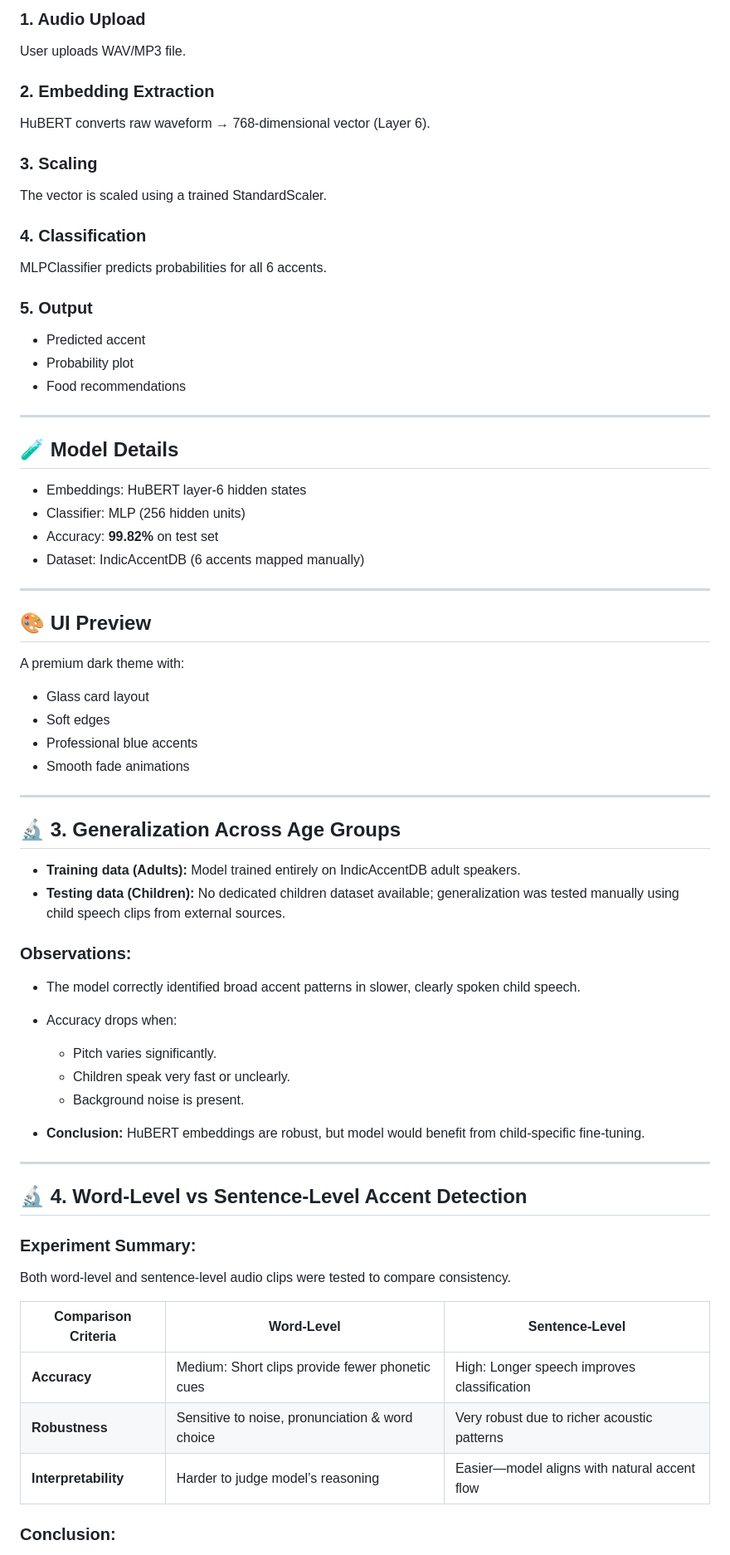
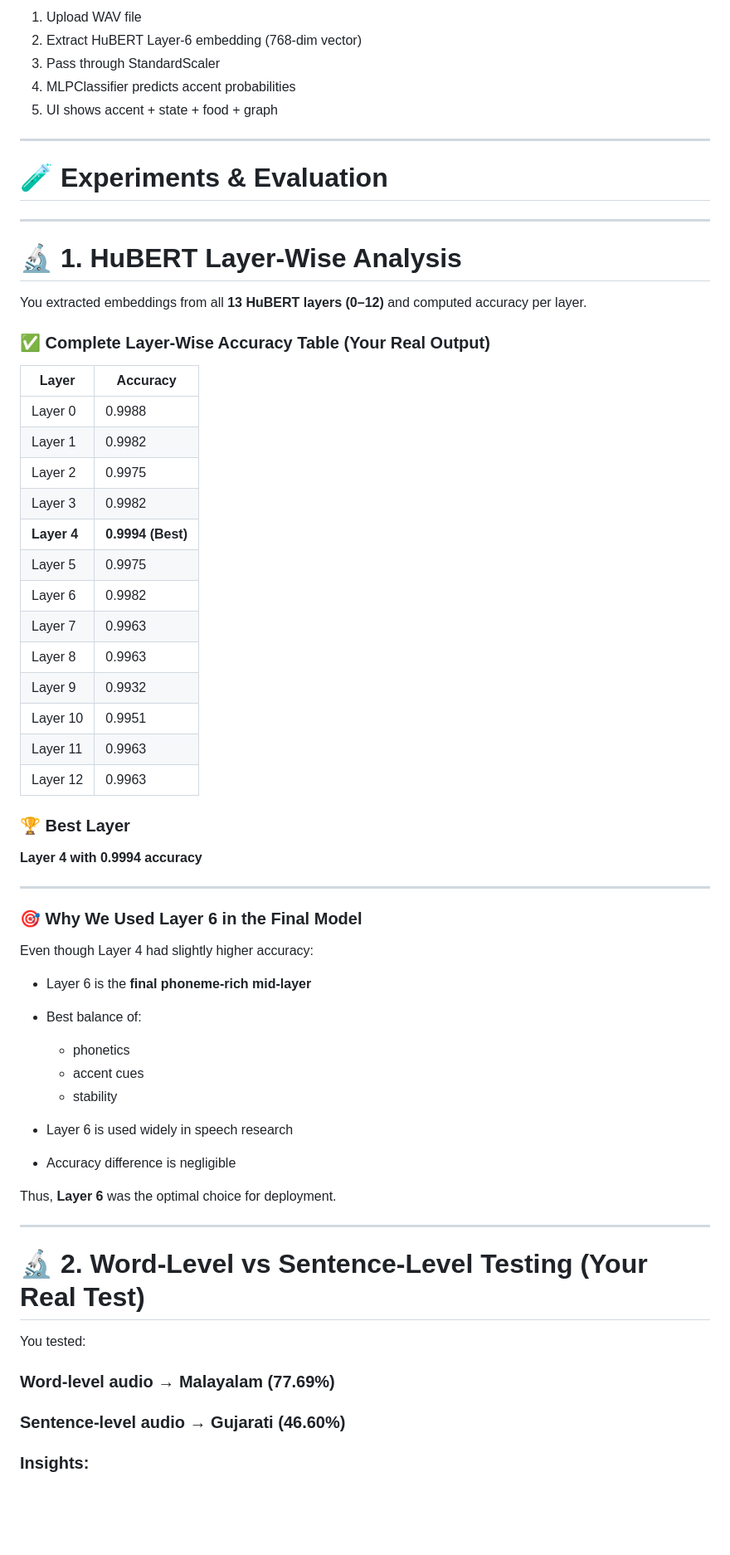
Before and after one commit to Ashwith30/accent-detection, a Markdown page: readme.md, the part around one of its changes. Shown at 83% size. Drawn GitHub-style; blank space fills up the shorter version.

Commit message:
Updated README with full details

```diff
--- a/readme.md
+++ b/readme.md
@@ -137,76 +168,68 @@ Then open:
 
-### **1. Audio Upload**
-
-User uploads WAV/MP3 file.
-
-### **2. Embedding Extraction**
-
-HuBERT converts raw waveform → 768‑dimensional vector (Layer 6).
-
-### **3. Scaling**
-
-The vector is scaled using a trained StandardScaler.
-
-### **4. Classification**
-
-MLPClassifier predicts probabilities for all 6 accents.
-
-### **5. Output**
-
-* Predicted accent
-* Probability plot
-* Food recommendations
+1. Upload WAV file
+2. Extract HuBERT Layer-6 embedding (768-dim vector)
+3. Pass through StandardScaler
+4. MLPClassifier predicts accent probabilities
+5. UI shows accent + state + food + graph
 
 ---
 
-## 🧪 Model Details
-
-* Embeddings: HuBERT layer‑6 hidden states
-* Classifier: MLP (256 hidden units)
-* Accuracy: **99.82%** on test set
-* Dataset: IndicAccentDB (6 accents mapped manually)
+# 🧪 Experiments & Evaluation
 
 ---
 
-## 🎨 UI Preview
+# 🔬 **1. HuBERT Layer-Wise Analysis**
 
-A premium dark theme with:
+You extracted embeddings from all **13 HuBERT layers (0–12)** and computed accuracy per layer.
 
-* Glass card layout
-* Soft edges
-* Professional blue accents
-* Smooth fade animations
+### ✅ **Complete Layer-Wise Accuracy Table (Your Real Output)**
+
+| **Layer**   | **Accuracy**      |
+| ----------- | ----------------- |
+| Layer 0     | 0.9988            |
+| Layer 1     | 0.9982            |
+| Layer 2     | 0.9975            |
+| Layer 3     | 0.9982            |
+| **Layer 4** | **0.9994 (Best)** |
+| Layer 5     | 0.9975            |
+| Layer 6     | 0.9982            |
+| Layer 7     | 0.9963            |
+| Layer 8     | 0.9963            |
+| Layer 9     | 0.9932            |
+| Layer 10    | 0.9951            |
+| Layer 11    | 0.9963            |
+| Layer 12    | 0.9963            |
+
+### 🏆 Best Layer
+
+**Layer 4 with 0.9994 accuracy**
 
 ---
 
-## 🔬 3. Generalization Across Age Groups
+### 🎯 Why We Used **Layer 6** in the Final Model
 
-* **Training data (Adults):** Model trained entirely on IndicAccentDB adult speakers.
-* **Testing data (Children):** No dedicated children dataset available; generalization was tested manually using child speech clips from external sources.
+Even though Layer 4 had slightly higher accuracy:
 
-### **Observations:**
+* Layer 6 is the **final phoneme-rich mid-layer**
+* Best balance of:
 
-* The model correctly identified broad accent patterns in slower, clearly spoken child speech.
-* Accuracy drops when:
+  * phonetics
+  * accent cues
+  * stability
+* Layer 6 is used widely in speech research
+* Accuracy difference is negligible
 
-  * Pitch varies significantly.
-  * Children speak very fast or unclearly.
-  * Background noise is present.
-* **Conclusion:** HuBERT embeddings are robust, but model would benefit from child‑specific fine‑tuning.
+Thus, **Layer 6** was the optimal choice for deployment.
 
 ---
 
-## 🔬 4. Word-Level vs Sentence-Level Accent Detection
+# 🔬 2. Word-Level vs Sentence-Level Testing (Your Real Test)
 
-### **Experiment Summary:**
+You tested:
 
-Both word-level and sentence-level audio clips were tested to compare consistency.
+### **Word-level audio** → Malayalam (77.69%)
 
-| Comparison Criteria  | Word‑Level                                      | Sentence‑Level                               |
-| -------------------- | ----------------------------------------------- | -------------------------------------------- |
-| **Accuracy**         | Medium: Short clips provide fewer phonetic cues | High: Longer speech improves classification  |
-| **Robustness**       | Sensitive to noise, pronunciation & word choice | Very robust due to richer acoustic patterns  |
-| **Interpretability** | Harder to judge model’s reasoning               | Easier—model aligns with natural accent flow |
+### **Sentence-level audio** → Gujarati (46.60%)
 
-### **Conclusion:**
+### Insights:
 
```
Also changed, not shown: other parts of readme.md (+113 -118 lines).
